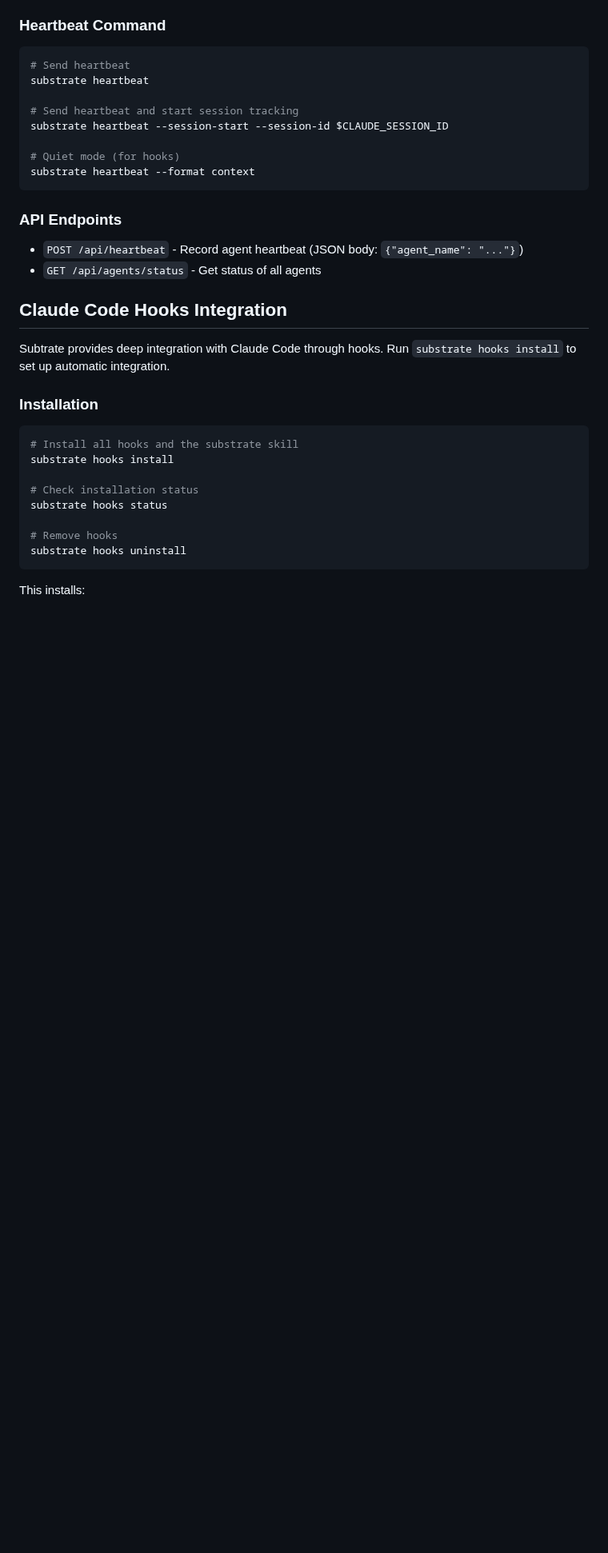
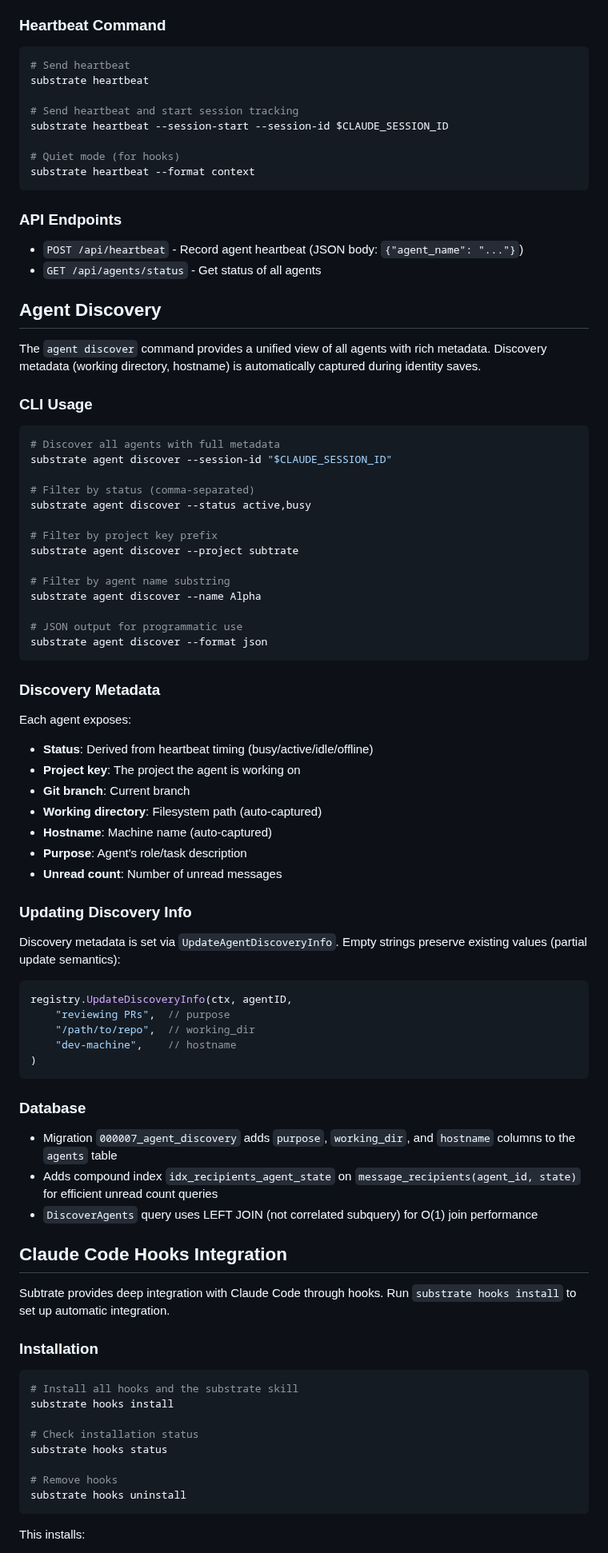
Before and after one commit to Roasbeef/substrate, a Markdown page: CLAUDE.md, the part around the change. Shown at 80% size. GitHub-like rendering; blank space fills up the shorter version.

````diff
--- a/CLAUDE.md
+++ b/CLAUDE.md
@@ -715,6 +715,59 @@ substrate heartbeat --format context
 - `POST /api/heartbeat` - Record agent heartbeat (JSON body: `{"agent_name": "..."}`)
 - `GET /api/agents/status` - Get status of all agents
 
+## Agent Discovery
+
+The `agent discover` command provides a unified view of all agents with
+rich metadata. Discovery metadata (working directory, hostname) is
+automatically captured during identity saves.
+
+### CLI Usage
+```bash
+# Discover all agents with full metadata
+substrate agent discover --session-id "$CLAUDE_SESSION_ID"
+
+# Filter by status (comma-separated)
+substrate agent discover --status active,busy
+
+# Filter by project key prefix
+substrate agent discover --project subtrate
+
+# Filter by agent name substring
+substrate agent discover --name Alpha
+
+# JSON output for programmatic use
+substrate agent discover --format json
+```
+
+### Discovery Metadata
+Each agent exposes:
+- **Status**: Derived from heartbeat timing (busy/active/idle/offline)
+- **Project key**: The project the agent is working on
+- **Git branch**: Current branch
+- **Working directory**: Filesystem path (auto-captured)
+- **Hostname**: Machine name (auto-captured)
+- **Purpose**: Agent's role/task description
+- **Unread count**: Number of unread messages
+
+### Updating Discovery Info
+Discovery metadata is set via `UpdateAgentDiscoveryInfo`. Empty strings
+preserve existing values (partial update semantics):
+```go
+registry.UpdateDiscoveryInfo(ctx, agentID,
+    "reviewing PRs",  // purpose
+    "/path/to/repo",  // working_dir
+    "dev-machine",    // hostname
+)
+```
+
+### Database
+- Migration `000007_agent_discovery` adds `purpose`, `working_dir`, and
+  `hostname` columns to the `agents` table
+- Adds compound index `idx_recipients_agent_state` on
+  `message_recipients(agent_id, state)` for efficient unread count queries
+- `DiscoverAgents` query uses LEFT JOIN (not correlated subquery) for
+  O(1) join performance
+
 ## Claude Code Hooks Integration
 
 Subtrate provides deep integration with Claude Code through hooks. Run `substrate hooks install` to set up automatic integration.
````
Also changed, not shown: docs/cli-reference.md (+43 -0 lines).
